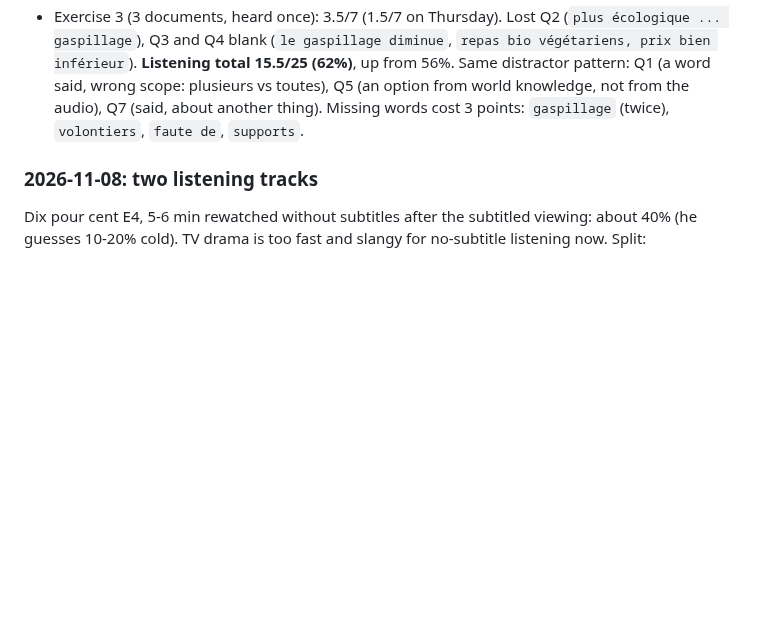
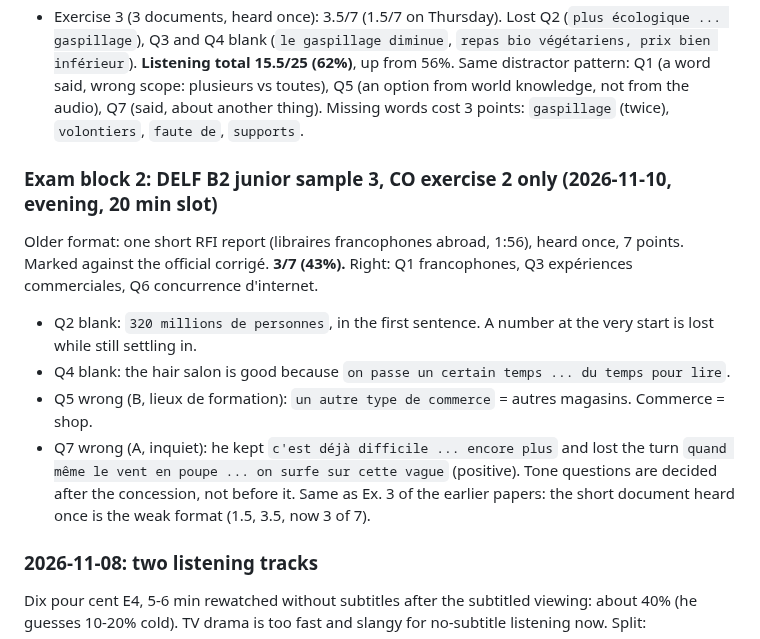
Before and after one commit to yarivg/studying-french, a Markdown page: study-log/plan.md, the part around the change. Drawn GitHub-style; blank space fills up the shorter version.

Commit message:
DELF B2 junior sample 3, CO ex 2: 3/7

```diff
--- a/study-log/plan.md
+++ b/study-log/plan.md
@@ -227,6 +227,21 @@ Listening only, the integral recording, no pausing; marked against the official
 scope: plusieurs vs toutes), Q5 (an option from world knowledge, not from the audio), Q7 (said, about
 another thing). Missing words cost 3 points: `gaspillage` (twice), `volontiers`, `faute de`, `supports`.
 
+### Exam block 2: DELF B2 junior sample 3, CO exercise 2 only (2026-11-10, evening, 20 min slot)
+
+Older format: one short RFI report (libraires francophones abroad, 1:56), heard once, 7 points.
+Marked against the official corrigé. **3/7 (43%).** Right: Q1 francophones, Q3 expériences
+commerciales, Q6 concurrence d'internet.
+- Q2 blank: `320 millions de personnes`, in the first sentence. A number at the very start is lost
+  while still settling in.
+- Q4 blank: the hair salon is good because `on passe un certain temps ... du temps pour lire`.
+- Q5 wrong (B, lieux de formation): `un autre type de commerce` = autres magasins. Commerce = shop.
+- Q7 wrong (A, inquiet): he kept `c'est déjà difficile ... encore plus` and lost the turn
+  `quand même le vent en poupe ... on surfe sur cette vague` (positive). Tone questions are decided
+  after the concession, not before it.
+Same as Ex. 3 of the earlier papers: the short document heard once is the weak format (1.5, 3.5,
+now 3 of 7).
+
 ### 2026-11-08: two listening tracks
 Dix pour cent E4, 5-6 min rewatched without subtitles after the subtitled viewing: about 40% (he
 guesses 10-20% cold). TV drama is too fast and slangy for no-subtitle listening now. Split:
```
